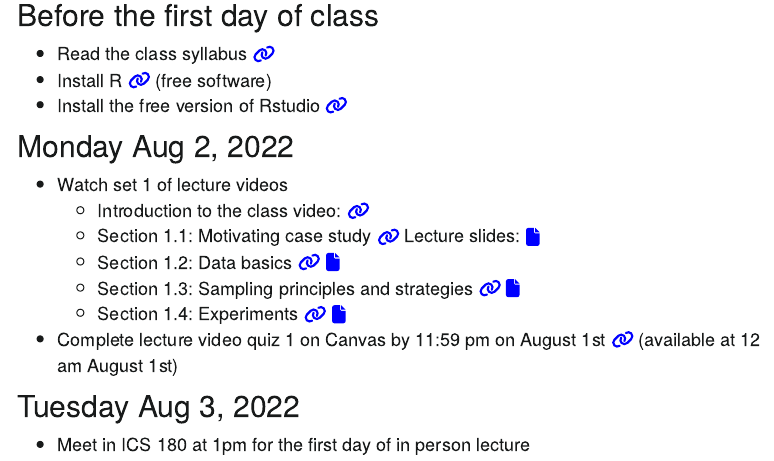
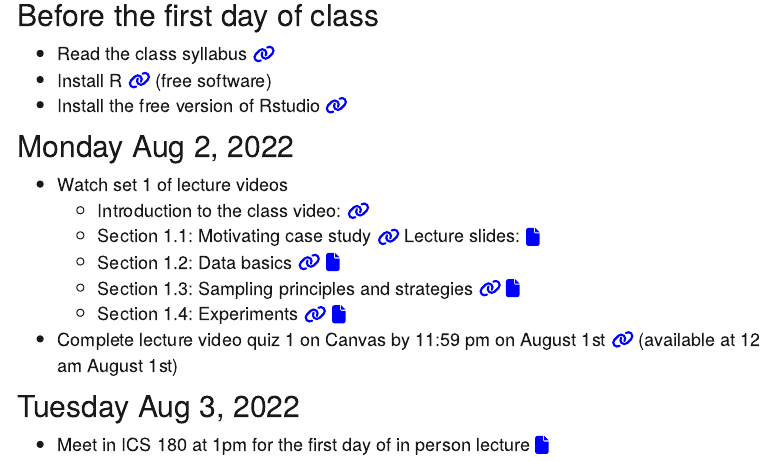
Before and after one commit to CatalinaMedina/uci-stats7-su22-website, an R Markdown document (schedule.Rmd): the page in a window 1100 px wide, from 140 px down. The pictures show the output file schedule.html that the author committed with the source, opened offline; library style sheets and scripts come from the installed R packages; menus at the side of the page are left out.

Commit message:
Added lecture1 practice

```diff
--- a/schedule.Rmd
+++ b/schedule.Rmd
@@ -36,4 +36,4 @@ library(fontawesome)
 
 ## Tuesday Aug 3, 2022
 
-- Meet in ICS 180 at 1pm for the first day of in person lecture
+- Meet in ICS 180 at 1pm for the first day of in person lecture [`r fa("file", fill = "blue")`](lecture-slides/lecture1-practice.pdf)
```
Also changed, not shown: lecture-slides/lecture1-practice.pdf (added), schedule.html.
